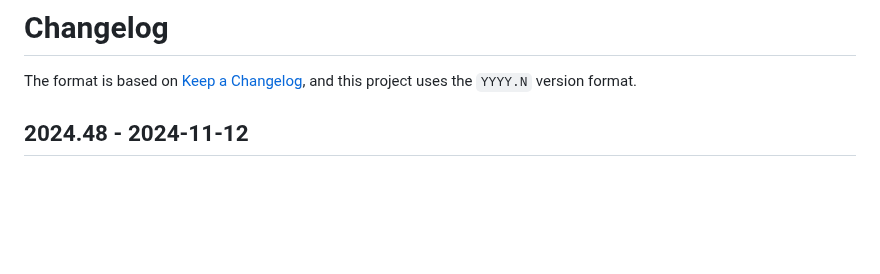
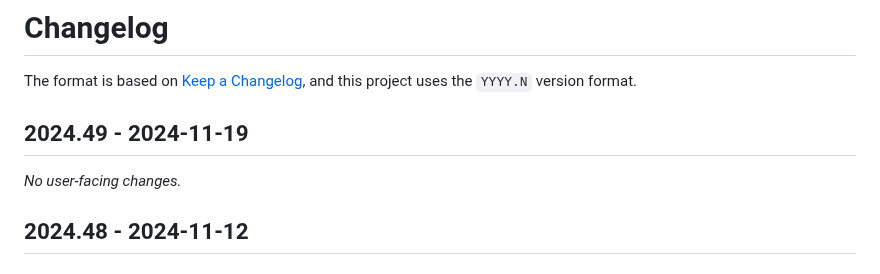
Before and after one commit to naboj-org/bullet, a Markdown page: CHANGELOG.md, the part around the change. Rendered like a GitHub page; blank space fills up the shorter version.

Commit message:
update changelog

```diff
--- a/CHANGELOG.md
+++ b/CHANGELOG.md
@@ -2,6 +2,10 @@
 
 The format is based on [Keep a Changelog](https://keepachangelog.com/en/1.0.0/),
 and this project uses the `YYYY.N` version format.
+
+## 2024.49 - 2024-11-19
+
+_No user-facing changes._
 
 ## 2024.48 - 2024-11-12
 
```
